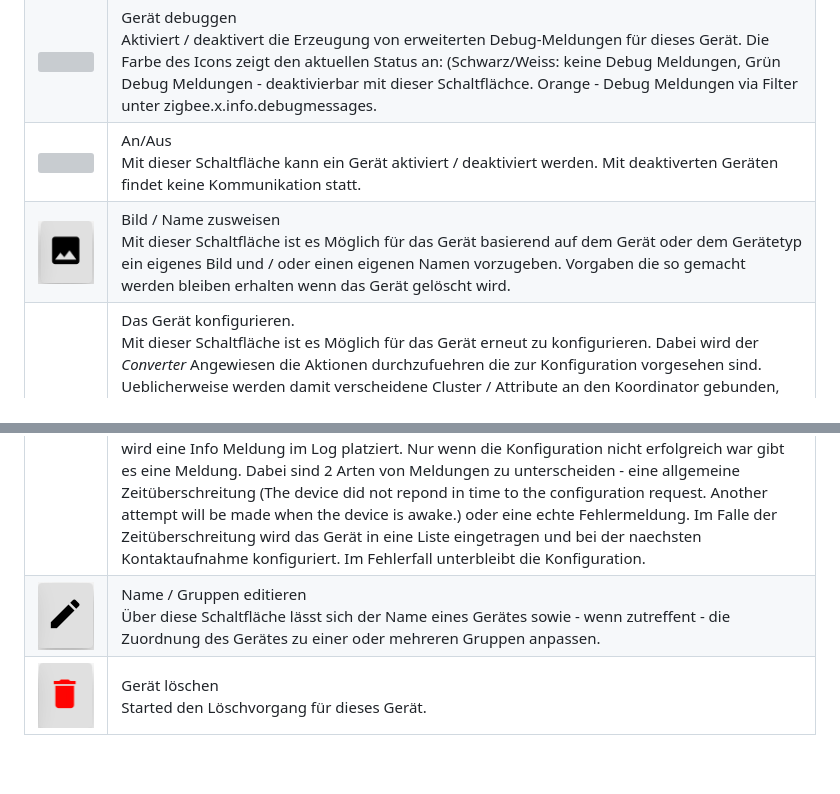
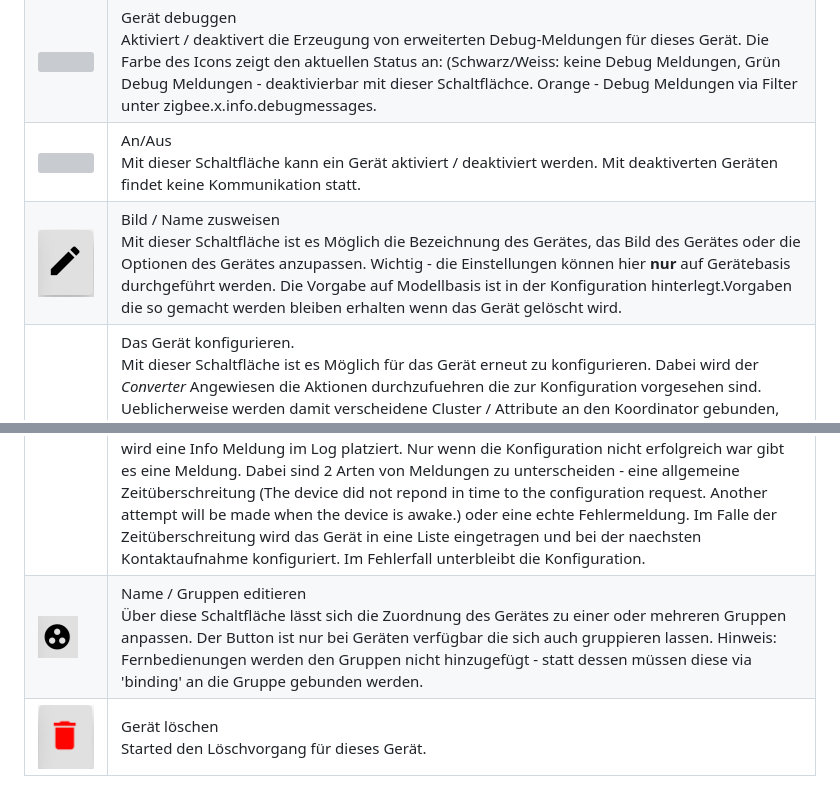
Before and after one commit to ioBroker/ioBroker.zigbee, a Markdown page: docs/de/readme.md, 2 parts joined by grey strips. Rendered like a GitHub page; pictures changed too: docs/de/img/edit_grp.png, docs/de/img/edit_image.png; blank space fills up the shorter version; grey boxes are pictures that could not be loaded.

```diff
--- a/docs/de/readme.md
+++ b/docs/de/readme.md
@@ -124,9 +124,9 @@ In Beiden Fällen ist es hinreichend den Adapter neu zu starten - die entspreche
 | ![](img/info.png) | Info <br> Öffnet die Informationsanzeige zum Gerät. Die auf dieser Seite dargestellten Informationen stammen direkt vom Gerät. Sie sind auch für unbekannte Geräte verfügbar.  |
 | ![](img/debug.png) | Gerät debuggen <br> Aktiviert / deaktivert die Erzeugung von erweiterten Debug-Meldungen für dieses Gerät. Die Farbe des Icons zeigt den aktuellen Status an: (Schwarz/Weiss: keine Debug Meldungen, Grün Debug Meldungen - deaktivierbar mit dieser Schaltflächce. Orange - Debug Meldungen via Filter unter zigbee.x.info.debugmessages.  |
 | ![](img/on_off.png) | An/Aus <br> Mit dieser Schaltfläche kann ein Gerät aktiviert / deaktiviert werden. Mit deaktiverten Geräten findet keine Kommunikation statt. |
-| ![](img/edit_image.png) | Bild / Name zusweisen <br> Mit dieser Schaltfläche ist es Möglich für das Gerät basierend auf dem Gerät oder dem Gerätetyp ein eigenes Bild und / oder einen eigenen Namen vorzugeben. Vorgaben die so gemacht werden bleiben erhalten wenn das Gerät gelöscht wird.  |
+| ![](img/edit_image.png) | Bild / Name zusweisen <br> Mit dieser Schaltfläche ist es Möglich die Bezeichnung des Gerätes, das Bild des Gerätes oder die Optionen des Gerätes anzupassen. Wichtig - die Einstellungen können hier **nur** auf Gerätebasis durchgeführt werden. Die Vorgabe auf Modellbasis ist in der Konfiguration hinterlegt.Vorgaben die so gemacht werden bleiben erhalten wenn das Gerät gelöscht wird.  |
 | ![](img/reconfigure.png) | Das Gerät konfigurieren. <br> Mit dieser Schaltfläche ist es Möglich für das Gerät erneut zu konfigurieren. Dabei wird der *Converter* Angewiesen die Aktionen durchzufuehren die zur Konfiguration vorgesehen sind. Ueblicherweise werden damit verscheidene Cluster / Attribute an den Koordinator gebunden, um dafuer zu sorgen das das Gerät Informationen *Event* getriggert an den Koordinator sendet.<br>Damit dieses erfolgreich ist muss das Gerät aktiv sein. Insbesondere bei Batterie-betriebenen Geräten ist das of nut kurz nach einer Aktivierung der Fall.<br>Bei einer erfolgreichen Konfiguration verschwindet der Dialog ohne weitere Meldung, und es wird eine Info Meldung im Log platziert. Nur wenn die Konfiguration nicht erfolgreich war gibt es eine Meldung. Dabei sind 2 Arten von Meldungen zu unterscheiden - eine allgemeine Zeitüberschreitung (The device did not repond in time to the configuration request. Another attempt will be made when the device is awake.) oder eine echte Fehlermeldung. Im Falle der Zeitüberschreitung wird das Gerät in eine Liste eingetragen und bei der naechsten Kontaktaufnahme konfiguriert. Im Fehlerfall unterbleibt die Konfiguration. |
-| ![](img/edit_grp.png) | Name / Gruppen editieren <br> Über diese Schaltfläche lässt sich der Name eines Gerätes sowie - wenn zutreffent - die Zuordnung des Gerätes zu einer oder mehreren Gruppen anpassen.   |
+| ![](img/edit_grp.png) | Name / Gruppen editieren <br> Über diese Schaltfläche lässt sich die Zuordnung des Gerätes zu einer oder mehreren Gruppen anpassen. Der Button ist nur bei Geräten verfügbar die sich auch gruppieren lassen. Hinweis: Fernbedienungen werden den Gruppen nicht hinzugefügt - statt dessen müssen diese via 'binding' an die Gruppe gebunden werden.  |
 | ![](img/delete.png) | Gerät löschen <br> Started den Löschvorgang für dieses Gerät.  |
 
 ## Zusätzliche Informationen
```
Also changed, not shown: docs/en/readme.md (+2 -2 lines), admin/img/group.png, 8 other files.
